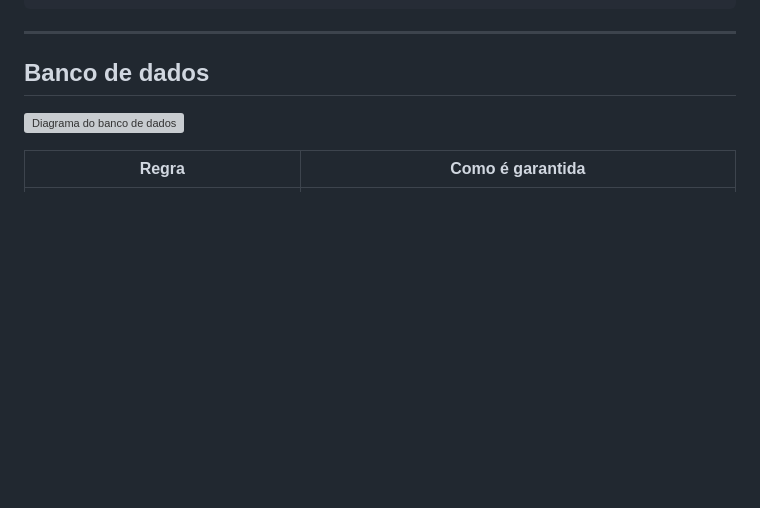
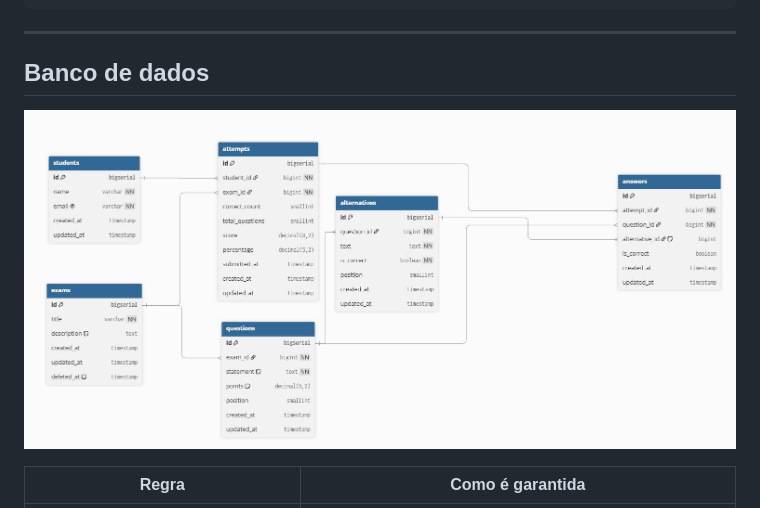
Before and after one commit to nandajfa/teste_fenix_fullstack, a Markdown page: README.md, the part around the change. GitHub-like rendering; blank space fills up the shorter version; grey boxes are pictures that could not be loaded.

Commit message:
docs: Fix image filename case in README.md

```diff
--- a/README.md
+++ b/README.md
@@ -128,7 +128,7 @@ frontend/src/
 
 ## Banco de dados
 
-![Diagrama do banco de dados](docs/db.jpg)
+![Diagrama do banco de dados](docs/db.JPG)
 
 | Regra | Como é garantida |
 | --- | --- |
```
